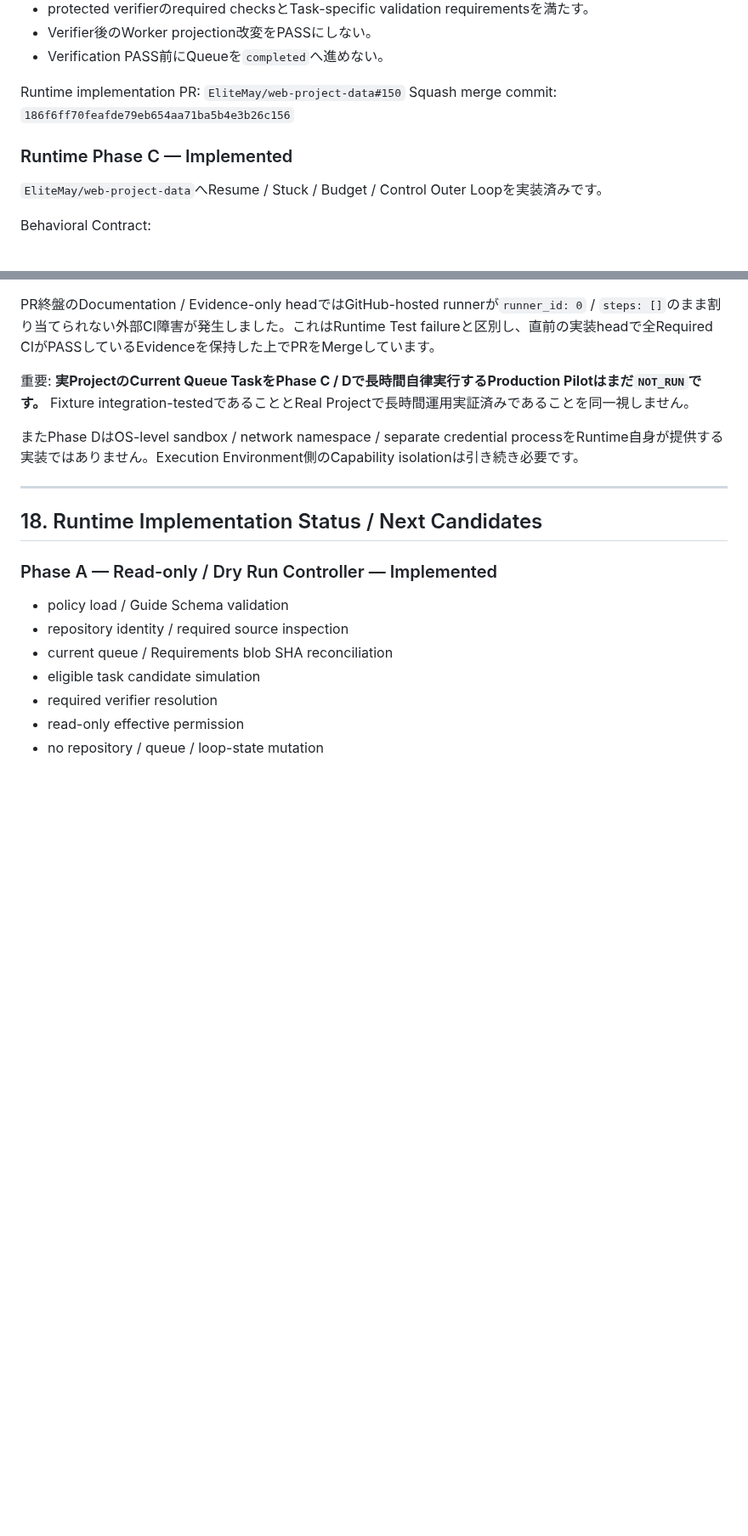
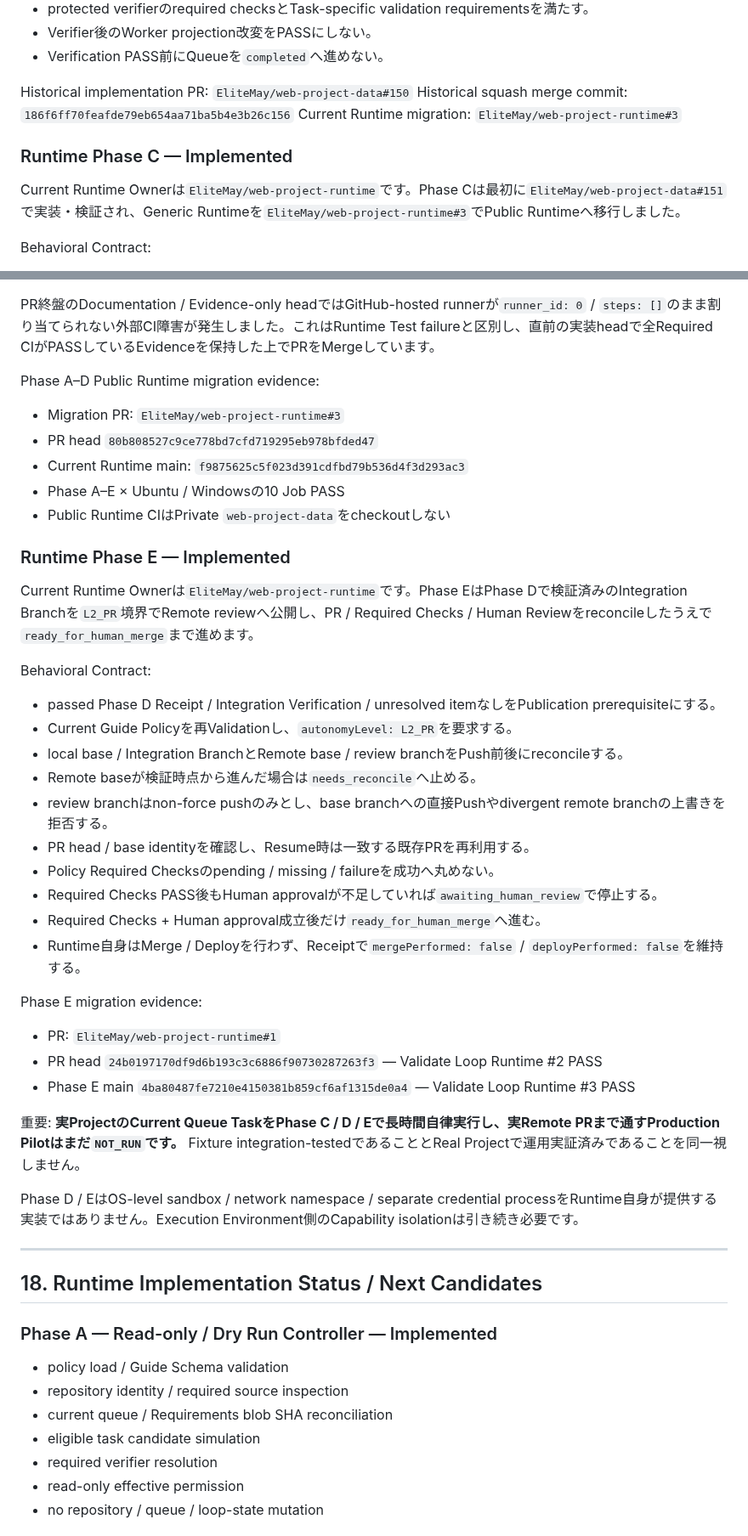
Before and after one commit to EliteMay/web-project-guide, a Markdown page: LOOP_ENGINEERING_REQUIREMENTS.md, 2 parts joined by grey strips. Shown at 85% size. Rendered like a GitHub page; blank space fills up the shorter version.

Commit message:
Reconcile Loop contract with current public runtime

```diff
--- a/LOOP_ENGINEERING_REQUIREMENTS.md
+++ b/LOOP_ENGINEERING_REQUIREMENTS.md
@@ -609,12 +610,13 @@ Guard:
 - Verifier後のWorker projection改変をPASSにしない。
 - Verification PASS前にQueueを`completed`へ進めない。
 
-Runtime implementation PR: `EliteMay/web-project-data#150`
-Squash merge commit: `186f6ff70feafde79eb654aa71ba5b4e3b26c156`
+Historical implementation PR: `EliteMay/web-project-data#150`
+Historical squash merge commit: `186f6ff70feafde79eb654aa71ba5b4e3b26c156`
+Current Runtime migration: `EliteMay/web-project-runtime#3`
 
 ### Runtime Phase C — Implemented
 
-`EliteMay/web-project-data`へResume / Stuck / Budget / Control Outer Loopを実装済みです。
+Current Runtime Ownerは`EliteMay/web-project-runtime`です。Phase Cは最初に`EliteMay/web-project-data#151`で実装・検証され、Generic Runtimeを`EliteMay/web-project-runtime#3`でPublic Runtimeへ移行しました。
 
 Behavioral Contract:
 
@@ -670,9 +674,40 @@ Validation evidence:
 
 PR終盤のDocumentation / Evidence-only headではGitHub-hosted runnerが`runner_id: 0` / `steps: []`のまま割り当てられない外部CI障害が発生しました。これはRuntime Test failureと区別し、直前の実装headで全Required CIがPASSしているEvidenceを保持した上でPRをMergeしています。
 
-重要: **実ProjectのCurrent Queue TaskをPhase C / Dで長時間自律実行するProduction Pilotはまだ`NOT_RUN`です。** Fixture integration-testedであることとReal Projectで長時間運用実証済みであることを同一視しません。
+Phase A–D Public Runtime migration evidence:
 
-またPhase DはOS-level sandbox / network namespace / separate credential processをRuntime自身が提供する実装ではありません。Execution Environment側のCapability isolationは引き続き必要です。
+- Migration PR: `EliteMay/web-project-runtime#3`
+- PR head `80b808527c9ce778bd7cfd719295eb978bfded47`
+- Current Runtime main: `f9875625c5f023d391cdfbd79b536d4f3d293ac3`
+- Phase A–E × Ubuntu / Windowsの10 Job PASS
+- Public Runtime CIはPrivate `web-project-data`をcheckoutしない
+
+### Runtime Phase E — Implemented
+
+Current Runtime Ownerは`EliteMay/web-project-runtime`です。Phase EはPhase Dで検証済みのIntegration Branchを`L2_PR`境界でRemote reviewへ公開し、PR / Required Checks / Human Reviewをreconcileしたうえで`ready_for_human_merge`まで進めます。
+
+Behavioral Contract:
+
+- passed Phase D Receipt / Integration Verification / unresolved itemなしをPublication prerequisiteにする。
+- Current Guide Policyを再Validationし、`autonomyLevel: L2_PR`を要求する。
+- local base / Integration BranchとRemote base / review branchをPush前後にreconcileする。
+- Remote baseが検証時点から進んだ場合は`needs_reconcile`へ止める。
+- review branchはnon-force pushのみとし、base branchへの直接Pushやdivergent remote branchの上書きを拒否する。
+- PR head / base identityを確認し、Resume時は一致する既存PRを再利用する。
+- Policy Required Checksのpending / missing / failureを成功へ丸めない。
+- Required Checks PASS後もHuman approvalが不足していれば`awaiting_human_review`で停止する。
+- Required Checks + Human approval成立後だけ`ready_for_human_merge`へ進む。
+- Runtime自身はMerge / Deployを行わず、Receiptで`mergePerformed: false` / `deployPerformed: false`を維持する。
+
+Phase E migration evidence:
+
+- PR: `EliteMay/web-project-runtime#1`
+- PR head `24b0197170df9d6b193c3c6886f90730287263f3` — Validate Loop Runtime #2 PASS
+- Phase E main `4ba80487fe7210e4150381b859cf6af1315de0a4` — Validate Loop Runtime #3 PASS
+
+重要: **実ProjectのCurrent Queue TaskをPhase C / D / Eで長時間自律実行し、実Remote PRまで通すProduction Pilotはまだ`NOT_RUN`です。** Fixture integration-testedであることとReal Projectで運用実証済みであることを同一視しません。
+
+Phase D / EはOS-level sandbox / network namespace / separate credential processをRuntime自身が提供する実装ではありません。Execution Environment側のCapability isolationは引き続き必要です。
 
 ---
 
```
Also changed, not shown: other parts of LOOP_ENGINEERING_REQUIREMENTS.md (+39 -24 lines).
